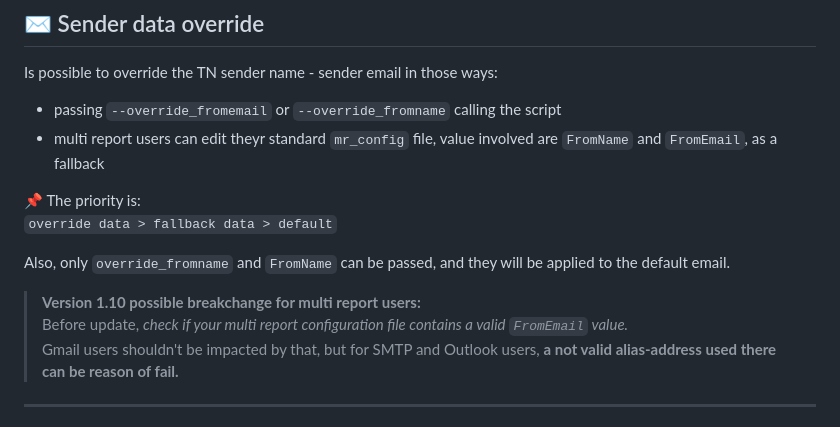
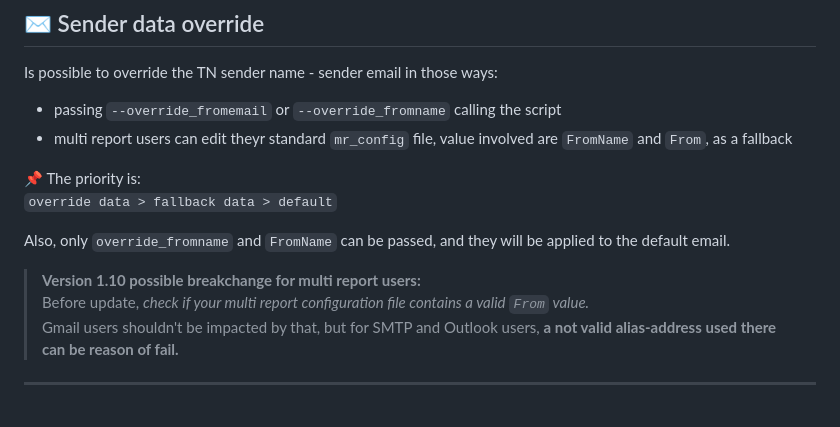
Before and after one commit to oxyde1989/standalone-tn-send-email, a Markdown page: README.md, the part around the change. Rendered like a GitHub page.

Commit message:
Update README.md
corrected typo

```diff
--- a/README.md
+++ b/README.md
@@ -29,7 +29,7 @@ Actually, there are 2 different usage methods:
 Is possible to override the TN sender name - sender email in those ways:
 
 - passing `--override_fromemail` or `--override_fromname`  calling the script
-- multi report users can edit theyr standard `mr_config` file, value involved are `FromName` and `FromEmail`, as a fallback
+- multi report users can edit theyr standard `mr_config` file, value involved are `FromName` and `From`, as a fallback
 
 📌 The priority is:
 `override data > fallback data > default`
@@ -37,7 +37,7 @@ Is possible to override the TN sender name - sender email in those ways:
 Also, only `override_fromname` and `FromName` can be passed, and they will be applied to the default email.
 
 > **Version 1.10 possible breakchange for multi report users:**
-> Before update, *check if your multi report configuration file contains a valid `FromEmail` value.*
+> Before update, *check if your multi report configuration file contains a valid `From` value.*
 > Gmail users shouldn't be impacted by that, but for SMTP and Outlook users, **a not valid alias-address used there can be reason of fail.**
 
 ---
```
